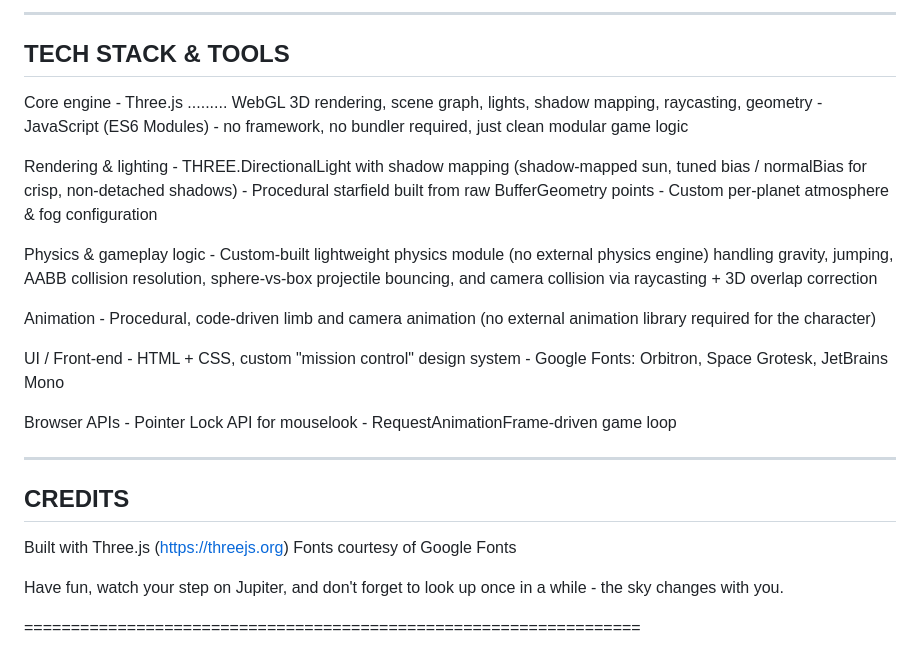
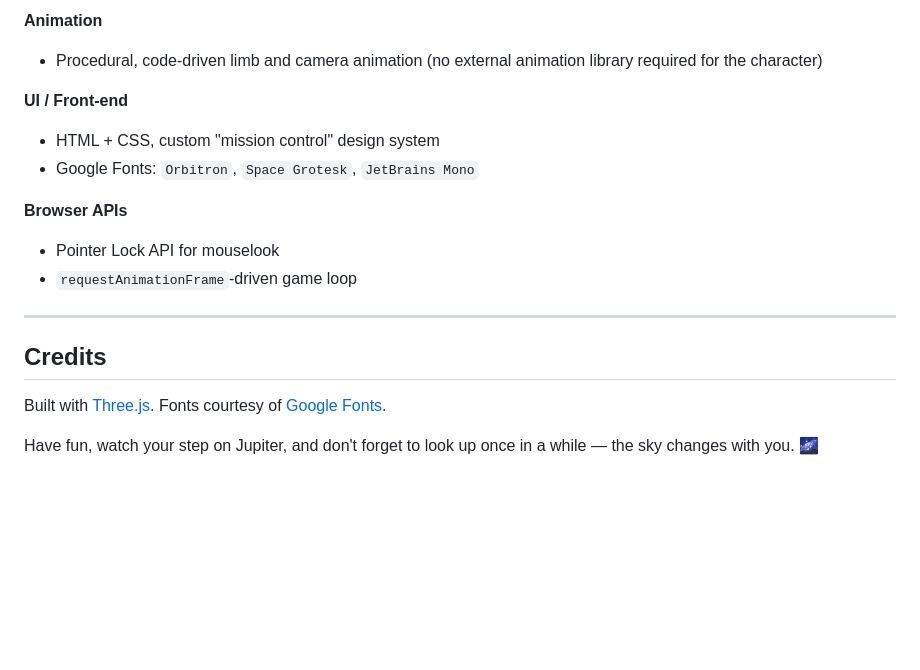
Before and after one commit to mor4z/Interactive-Graphics-Final-Project, a Markdown page: README.md, the part around one of its changes. GitHub-like rendering; blank space fills up the shorter version.

Commit message:
readme new

```diff
--- a/README.md
+++ b/README.md
@@ -89,46 +61,19 @@ horizon behind you.
 
-------------------------------------------------------------------
- TECH STACK & TOOLS
-------------------------------------------------------------------
+**Animation**
+- Procedural, code-driven limb and camera animation (no external animation library required for the character)
 
-  Core engine
-    - Three.js ......... WebGL 3D rendering, scene graph, lights,
-                          shadow mapping, raycasting, geometry
-    - JavaScript (ES6 Modules) - no framework, no bundler
-                          required, just clean modular game logic
+**UI / Front-end**
+- HTML + CSS, custom "mission control" design system
+- Google Fonts: `Orbitron`, `Space Grotesk`, `JetBrains Mono`
 
-  Rendering & lighting
-    - THREE.DirectionalLight with shadow mapping (shadow-mapped
-      sun, tuned bias / normalBias for crisp, non-detached shadows)
-    - Procedural starfield built from raw BufferGeometry points
-    - Custom per-planet atmosphere & fog configuration
+**Browser APIs**
+- Pointer Lock API for mouselook
+- `requestAnimationFrame`-driven game loop
 
-  Physics & gameplay logic
-    - Custom-built lightweight physics module (no external physics
-      engine) handling gravity, jumping, AABB collision resolution,
-      sphere-vs-box projectile bouncing, and camera collision via
-      raycasting + 3D overlap correction
+---
 
-  Animation
-    - Procedural, code-driven limb and camera animation (no
-      external animation library required for the character)
+## Credits
 
-  UI / Front-end
-    - HTML + CSS, custom "mission control" design system
-    - Google Fonts: Orbitron, Space Grotesk, JetBrains Mono
+Built with [Three.js](https://threejs.org). Fonts courtesy of [Google Fonts](https://fonts.google.com).
 
-  Browser APIs
-    - Pointer Lock API for mouselook
-    - RequestAnimationFrame-driven game loop
-
-------------------------------------------------------------------
- CREDITS
-------------------------------------------------------------------
-
-  Built with Three.js (https://threejs.org)
-  Fonts courtesy of Google Fonts
-
-  Have fun, watch your step on Jupiter, and don't forget to look
-  up once in a while - the sky changes with you.
-
-==================================================================
+Have fun, watch your step on Jupiter, and don't forget to look up once in a while — the sky changes with you. 🌌
```
Also changed, not shown: other parts of README.md (+40 -68 lines).
